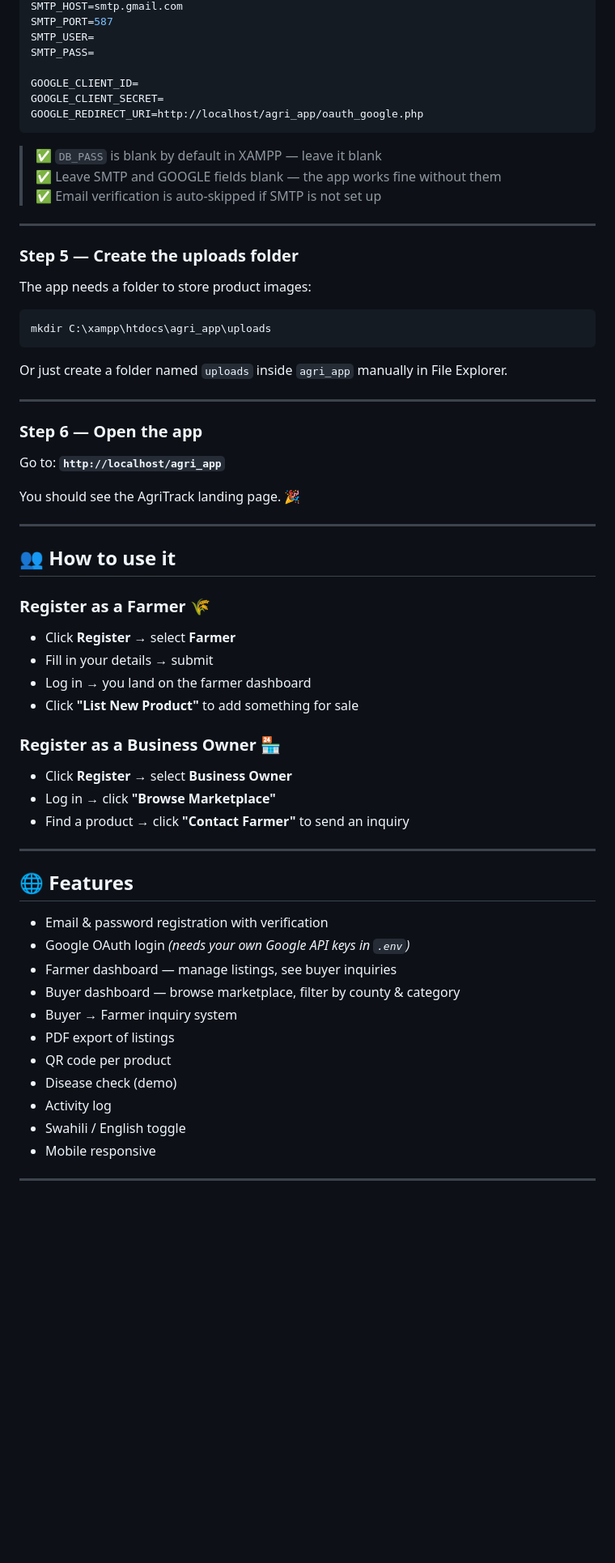
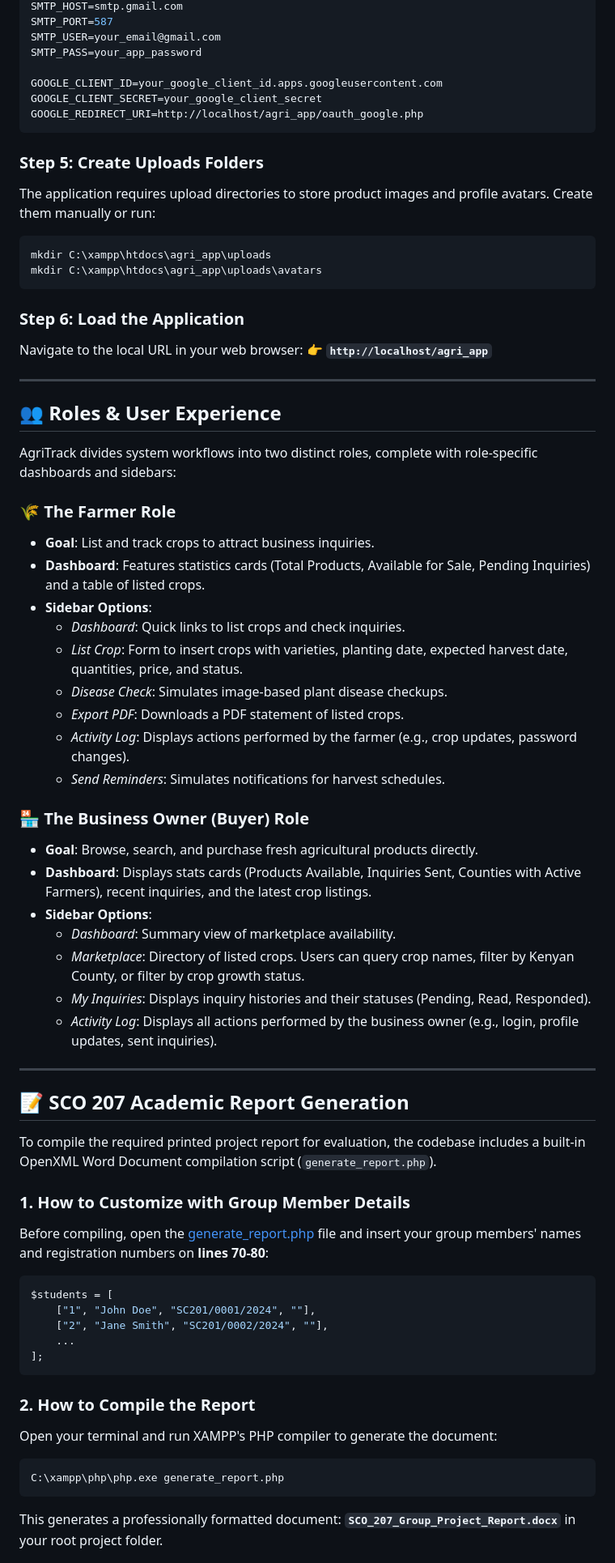
Before and after one commit to f4zzie/agri_app, a Markdown page: README.md, the part around one of its changes. Shown at 81% size. GitHub-like rendering; blank space fills up the shorter version.

Commit message:
Update README with detailed installation instructions and SCO 207 report generation guide

````diff
--- a/README.md
+++ b/README.md
@@ -80,66 +68,70 @@ APP_URL=http://localhost/agri_app
 SMTP_HOST=smtp.gmail.com
 SMTP_PORT=587
-SMTP_USER=
-SMTP_PASS=
+SMTP_USER=your_email@gmail.com
+SMTP_PASS=your_app_password
 
-GOOGLE_CLIENT_ID=
-GOOGLE_CLIENT_SECRET=
+GOOGLE_CLIENT_ID=your_google_client_id.apps.googleusercontent.com
+GOOGLE_CLIENT_SECRET=your_google_client_secret
 GOOGLE_REDIRECT_URI=http://localhost/agri_app/oauth_google.php
 ```
 
-> ✅ `DB_PASS` is blank by default in XAMPP — leave it blank
-> ✅ Leave SMTP and GOOGLE fields blank — the app works fine without them
-> ✅ Email verification is auto-skipped if SMTP is not set up
+### Step 5: Create Uploads Folders
+The application requires upload directories to store product images and profile avatars. Create them manually or run:
+```bash
+mkdir C:\xampp\htdocs\agri_app\uploads
+mkdir C:\xampp\htdocs\agri_app\uploads\avatars
+```
+
+### Step 6: Load the Application
+Navigate to the local URL in your web browser:
+👉 **`http://localhost/agri_app`**
 
 ---
 
-### Step 5 — Create the uploads folder
+## 👥 Roles & User Experience
 
-The app needs a folder to store product images:
+AgriTrack divides system workflows into two distinct roles, complete with role-specific dashboards and sidebars:
 
-```bash
-mkdir C:\xampp\htdocs\agri_app\uploads
-```
+### 🌾 The Farmer Role
+- **Goal**: List and track crops to attract business inquiries.
+- **Dashboard**: Features statistics cards (Total Products, Available for Sale, Pending Inquiries) and a table of listed crops.
+- **Sidebar Options**:
+  - *Dashboard*: Quick links to list crops and check inquiries.
+  - *List Crop*: Form to insert crops with varieties, planting date, expected harvest date, quantities, price, and status.
+  - *Disease Check*: Simulates image-based plant disease checkups.
+  - *Export PDF*: Downloads a PDF statement of listed crops.
+  - *Activity Log*: Displays actions performed by the farmer (e.g., crop updates, password changes).
+  - *Send Reminders*: Simulates notifications for harvest schedules.
 
-Or just create a folder named `uploads` inside `agri_app` manually in File Explorer.
+### 🏪 The Business Owner (Buyer) Role
+- **Goal**: Browse, search, and purchase fresh agricultural products directly.
+- **Dashboard**: Displays stats cards (Products Available, Inquiries Sent, Counties with Active Farmers), recent inquiries, and the latest crop listings.
+- **Sidebar Options**:
+  - *Dashboard*: Summary view of marketplace availability.
+  - *Marketplace*: Directory of listed crops. Users can query crop names, filter by Kenyan County, or filter by crop growth status.
+  - *My Inquiries*: Displays inquiry histories and their statuses (Pending, Read, Responded).
+  - *Activity Log*: Displays all actions performed by the business owner (e.g., login, profile updates, sent inquiries).
 
 ---
 
-### Step 6 — Open the app
+## 📝 SCO 207 Academic Report Generation
 
-Go to: **`http://localhost/agri_app`**
+To compile the required printed project report for evaluation, the codebase includes a built-in OpenXML Word Document compilation script (`generate_report.php`).
 
-You should see the AgriTrack landing page. 🎉
+### 1. How to Customize with Group Member Details
+Before compiling, open the [generate_report.php](generate_report.php) file and insert your group members' names and registration numbers on **lines 70-80**:
+```php
+$students = [
+    ["1", "John Doe", "SC201/0001/2024", ""],
+    ["2", "Jane Smith", "SC201/0002/2024", ""],
+    ...
+];
+```
 
----
+### 2. How to Compile the Report
+Open your terminal and run XAMPP's PHP compiler to generate the document:
+```bash
+C:\xampp\php\php.exe generate_report.php
+```
+This generates a professionally formatted document: **`SCO_207_Group_Project_Report.docx`** in your root project folder.
 
-## 👥 How to use it
-
-### Register as a Farmer 🌾
-- Click **Register** → select **Farmer**
-- Fill in your details → submit
-- Log in → you land on the farmer dashboard
-- Click **"List New Product"** to add something for sale
-
-### Register as a Business Owner 🏪
-- Click **Register** → select **Business Owner**
-- Log in → click **"Browse Marketplace"**
-- Find a product → click **"Contact Farmer"** to send an inquiry
-
----
-
-## 🌐 Features
-- Email & password registration with verification
-- Google OAuth login *(needs your own Google API keys in `.env`)*
-- Farmer dashboard — manage listings, see buyer inquiries
-- Buyer dashboard — browse marketplace, filter by county & category
-- Buyer → Farmer inquiry system
-- PDF export of listings
-- QR code per product
-- Disease check (demo)
-- Activity log
-- Swahili / English toggle
-- Mobile responsive
-
----
-
````
Also changed, not shown: other parts of README.md (+52 -81 lines).
